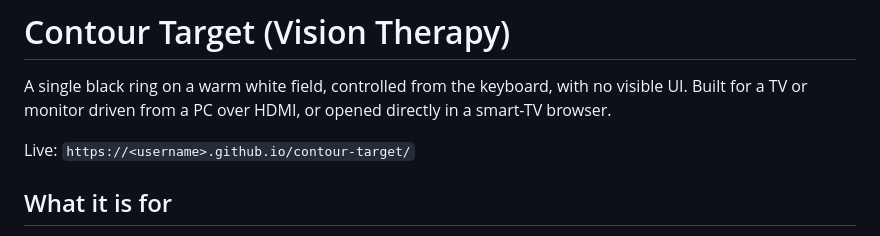
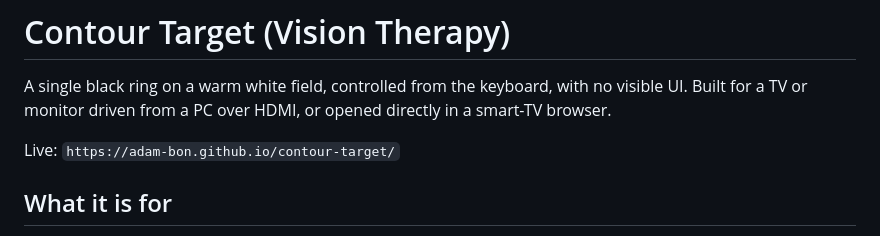
Before and after one commit to adam-bon/vt-contour-target, a Markdown page: README.md, the part around the change. GitHub-like rendering.

```diff
--- a/README.md
+++ b/README.md
@@ -2,7 +2,7 @@
 
 A single black ring on a warm white field, controlled from the keyboard, with no visible UI. Built for a TV or monitor driven from a PC over HDMI, or opened directly in a smart-TV browser.
 
-Live: `https://<username>.github.io/contour-target/`
+Live: `https://adam-bon.github.io/contour-target/`
 
 ## What it is for
 
```
